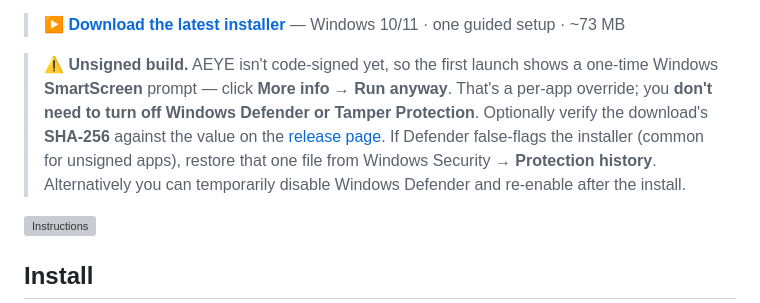
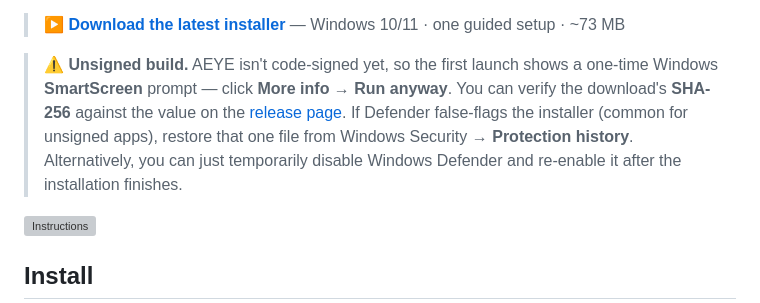
Before and after one commit to quintenlittle/AEYE, a Markdown page: README.md, the part around the change. Rendered like a GitHub page; grey boxes are pictures that could not be loaded.

```diff
--- a/README.md
+++ b/README.md
@@ -17,13 +17,12 @@ animated eye, the scrolling tickers — can be frame-capped or hidden entirely.
 > **▶ [Download the latest installer](https://github.com/quintenlittle/aeye/releases/latest)** — Windows 10/11 · one guided setup · ~73 MB
 
 > ⚠️ **Unsigned build.** AEYE isn't code-signed yet, so the first launch shows a one-time
-> Windows **SmartScreen** prompt — click **More info → Run anyway**. That's a per-app
-> override; you **don't need to turn off Windows Defender or Tamper Protection**. Optionally
-> verify the download's **SHA-256** against the value on the
+> Windows **SmartScreen** prompt — click **More info → Run anyway**.
+> You can verify the download's **SHA-256** against the value on the
 > [release page](https://github.com/quintenlittle/aeye/releases/latest). If Defender
 > false-flags the installer (common for unsigned apps), restore that one file from Windows
 > Security → **Protection history**.
-> Alternatively you can temporarily disable Windows Defender and re-enable after the install.
+> Alternatively, you can just temporarily disable Windows Defender and re-enable it after the installation finishes.
 
 <img width="870" height="1807" alt="Instructions" src="https://github.com/user-attachments/assets/bd94143d-beb3-4e33-8e73-a3ffb57893a4" />
 
```
